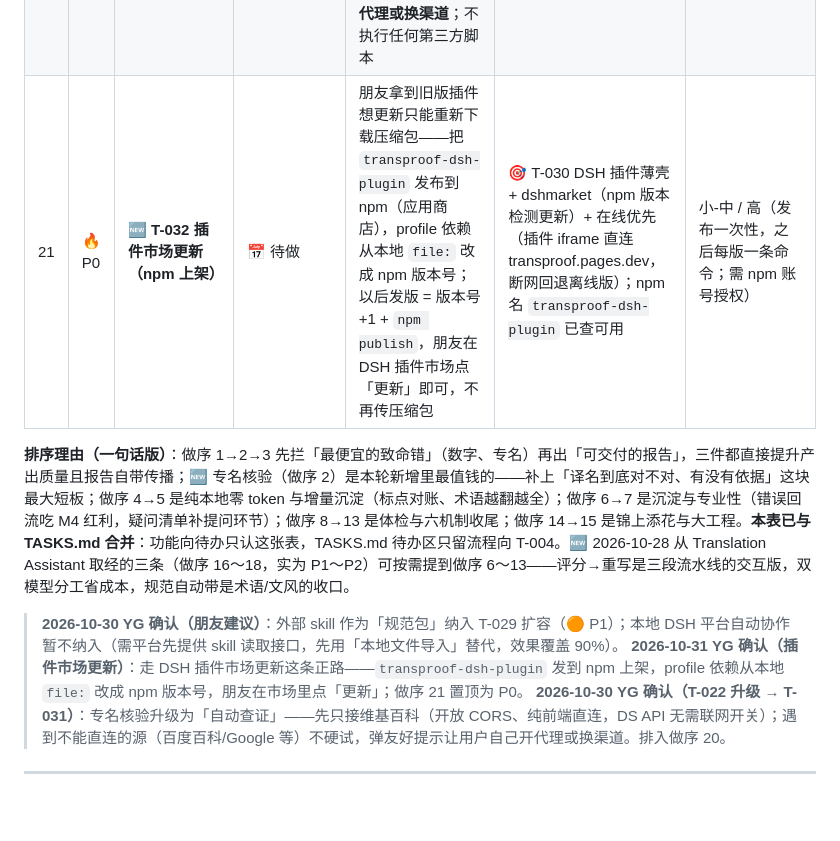
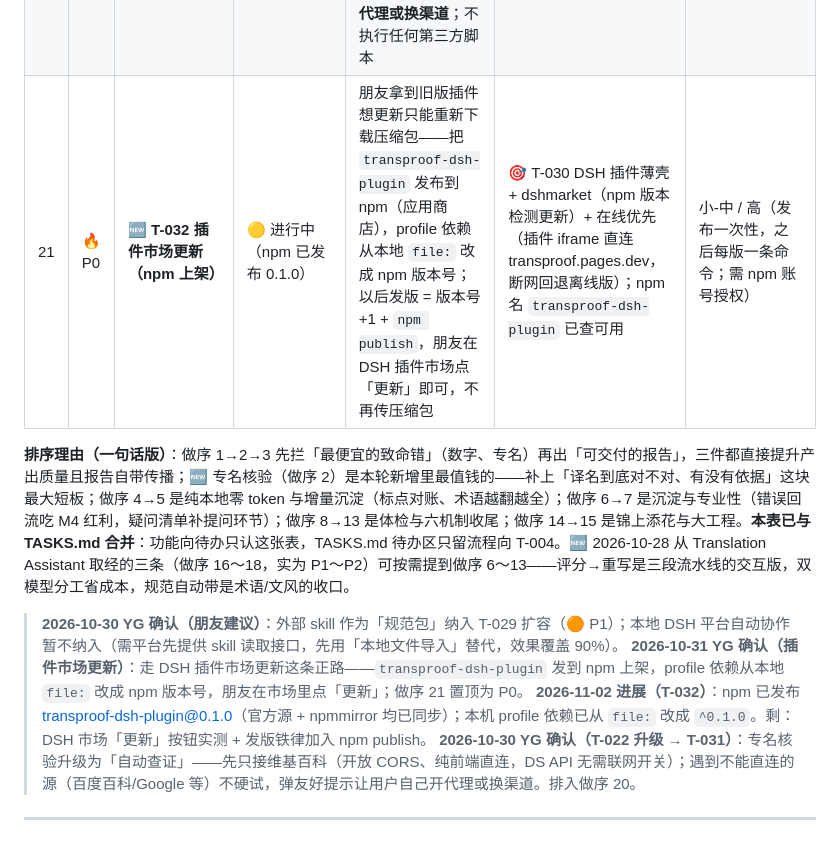
Before and after one commit to sleepwalk2887/transproof, a Markdown page: transproof/乱风企划tips.md, the part around the change. GitHub-like rendering; blank space fills up the shorter version.

Commit message:
chore(T-032): npm publish 0.1.0 + profile dep + docs

```diff
--- a/transproof/乱风企划tips.md
+++ b/transproof/乱风企划tips.md
@@ -181,12 +181,13 @@
 | 18 | 🟠 P1 | 🆕 **T-029 规范自动附带 + 外部规范包（skill 文字版）**（Translation Assistant 取经 + 朋友建议扩容） | 📅 待做 | 把术语表 + 文风规范打包，每次请求自动带上、不用每次手勾——术语库/风格简报「永远跟着走」；再加「📦 规范包」导入：粘贴文本 / GitHub raw 链接 / 本地文件（选 DSH 已装 skill 的 SKILL.md）三种通道，预览后启用，buildSystem 注入（最低优先级、标注来源、冲突以内置为准）；不执行任何第三方脚本 | 🎯 术语库 + 风格简报 TONE_BRIEF v4.36 + buildSystem 注入 + localStorage 新键 tp.specpack（单包 ≤50KB、总数 ≤10）+ 本地文件 input；本地 DSH 平台自动读已装 skill 暂不做（缺平台接口，用本地文件导入替代） | 小-中 / 高 |
 | 19 | 🔵 平台 | 🆕 **T-030 DSH 插件版（薄壳接入）** | 🟡 原型已验证 | 把 TransProof 做成 DeepSeek Harness 插件：在 DSH 里直接用 + AI 能调「跑本地体检」等工具。薄壳原型已证明「纯网页套 iframe 能进 DSH 页面入口」；公共网页版保留不动、本地体检保持不联网 | 🎯 现有纯前端 13 个 js + 本地体检（不联网）+ Agent 工具挂点 | 中 / 高（原型在 transproof-plugin/） |
 | 20 | 🟠 P1 | 🆕 **T-031 专名百科自动查证（T-022 升级）** | ✅ v4.41.0 | 核验译名时点「🔎 自动查维基」：按外文名查中英维基百科，自动带回通行译名 + 一段简介 + 真 URL，人工确认后入词库；翻译/校对提示词带上已批准专名的背景简介，提升人名/事件/历史译法正确率。**查不到的源（百度百科/Google 等被浏览器 CORS 拦）不硬试，给友好提示：让用户自己开代理或换渠道**；不执行任何第三方脚本 | 🎯 T-022 专名核验面板 + 维基百科 REST API（开放 CORS，纯前端直连）+ approvedGloss + buildSystem 注入 | 小-中 / 高（纯前端零后端；搜索不花 token，简介进提示词每条多 100～300 字，可控） |
-| 21 | 🔥 P0 | 🆕 **T-032 插件市场更新（npm 上架）** | 📅 待做 | 朋友拿到旧版插件想更新只能重新下载压缩包——把 `transproof-dsh-plugin` 发布到 npm（应用商店），profile 依赖从本地 `file:` 改成 npm 版本号；以后发版 = 版本号 +1 + `npm publish`，朋友在 DSH 插件市场点「更新」即可，不再传压缩包 | 🎯 T-030 DSH 插件薄壳 + dshmarket（npm 版本检测更新）+ 在线优先（插件 iframe 直连 transproof.pages.dev，断网回退离线版）；npm 名 `transproof-dsh-plugin` 已查可用 | 小-中 / 高（发布一次性，之后每版一条命令；需 npm 账号授权） |
+| 21 | 🔥 P0 | 🆕 **T-032 插件市场更新（npm 上架）** | 🟡 进行中（npm 已发布 0.1.0） | 朋友拿到旧版插件想更新只能重新下载压缩包——把 `transproof-dsh-plugin` 发布到 npm（应用商店），profile 依赖从本地 `file:` 改成 npm 版本号；以后发版 = 版本号 +1 + `npm publish`，朋友在 DSH 插件市场点「更新」即可，不再传压缩包 | 🎯 T-030 DSH 插件薄壳 + dshmarket（npm 版本检测更新）+ 在线优先（插件 iframe 直连 transproof.pages.dev，断网回退离线版）；npm 名 `transproof-dsh-plugin` 已查可用 | 小-中 / 高（发布一次性，之后每版一条命令；需 npm 账号授权） |
 
 **排序理由（一句话版）**：做序 1→2→3 先拦「最便宜的致命错」（数字、专名）再出「可交付的报告」，三件都直接提升产出质量且报告自带传播；🆕 专名核验（做序 2）是本轮新增里最值钱的——补上「译名到底对不对、有没有依据」这块最大短板；做序 4→5 是纯本地零 token 与增量沉淀（标点对账、术语越翻越全）；做序 6→7 是沉淀与专业性（错误回流吃 M4 红利，疑问清单补提问环节）；做序 8→13 是体检与六机制收尾；做序 14→15 是锦上添花与大工程。**本表已与 TASKS.md 合并**：功能向待办只认这张表，TASKS.md 待办区只留流程向 T-004。🆕 2026-10-28 从 Translation Assistant 取经的三条（做序 16～18，实为 P1～P2）可按需提到做序 6～13——评分→重写是三段流水线的交互版，双模型分工省成本，规范自动带是术语/文风的收口。
 
 > **2026-10-30 YG 确认（朋友建议）**：外部 skill 作为「规范包」纳入 T-029 扩容（🟠 P1）；本地 DSH 平台自动协作暂不纳入（需平台先提供 skill 读取接口，先用「本地文件导入」替代，效果覆盖 90%）。
 > **2026-10-31 YG 确认（插件市场更新）**：走 DSH 插件市场更新这条正路——`transproof-dsh-plugin` 发到 npm 上架，profile 依赖从本地 `file:` 改成 npm 版本号，朋友在市场里点「更新」；做序 21 置顶为 P0。
+> **2026-11-02 进展（T-032）**：npm 已发布 transproof-dsh-plugin@0.1.0（官方源 + npmmirror 均已同步）；本机 profile 依赖已从 `file:` 改成 `^0.1.0`。剩：DSH 市场「更新」按钮实测 + 发版铁律加入 npm publish。
 > **2026-10-30 YG 确认（T-022 升级 → T-031）**：专名核验升级为「自动查证」——先只接维基百科（开放 CORS、纯前端直连，DS API 无需联网开关）；遇到不能直连的源（百度百科/Google 等）不硬试，弹友好提示让用户自己开代理或换渠道。排入做序 20。
 
 ---
```
Also changed, not shown: AGENTS.md (+1 -1 lines), 交接本.md (+2 -2 lines).
